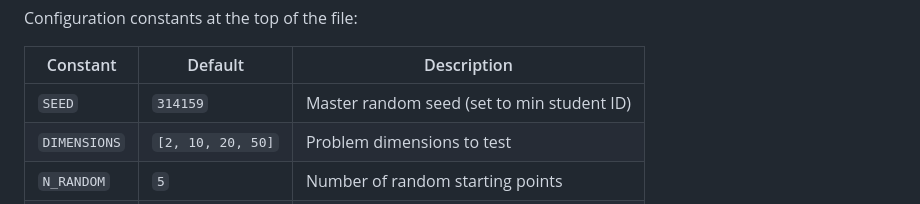
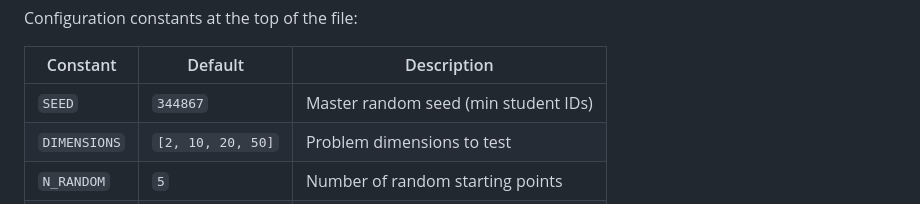
Before and after one commit to eliazonta/NO4LSP, a Markdown page: README.md, the part around the change. Drawn GitHub-style.

Commit message:
wrong student ID

```diff
--- a/README.md
+++ b/README.md
@@ -78,7 +78,7 @@ Configuration constants at the top of the file:
 
 | Constant     | Default           | Description                                |
 | ------------ | ----------------- | ------------------------------------------ |
-| `SEED`       | `314159`          | Master random seed (set to min student ID) |
+| `SEED`       | `344867`          | Master random seed (min student IDs) |
 | `DIMENSIONS` | `[2, 10, 20, 50]` | Problem dimensions to test                 |
 | `N_RANDOM`   | `5`               | Number of random starting points           |
 | `MAX_ITER`   | `50000`           | Maximum iterations per run                 |
```
